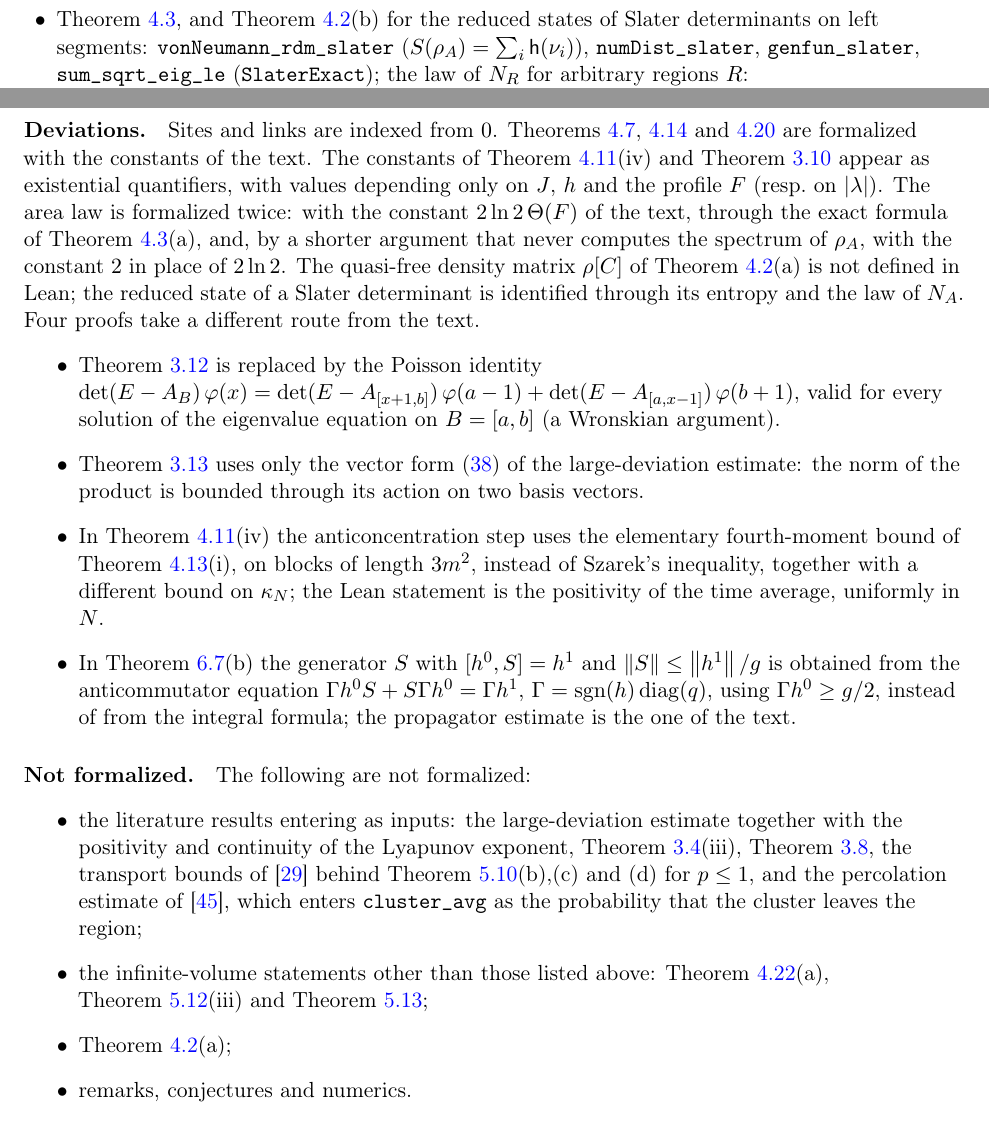
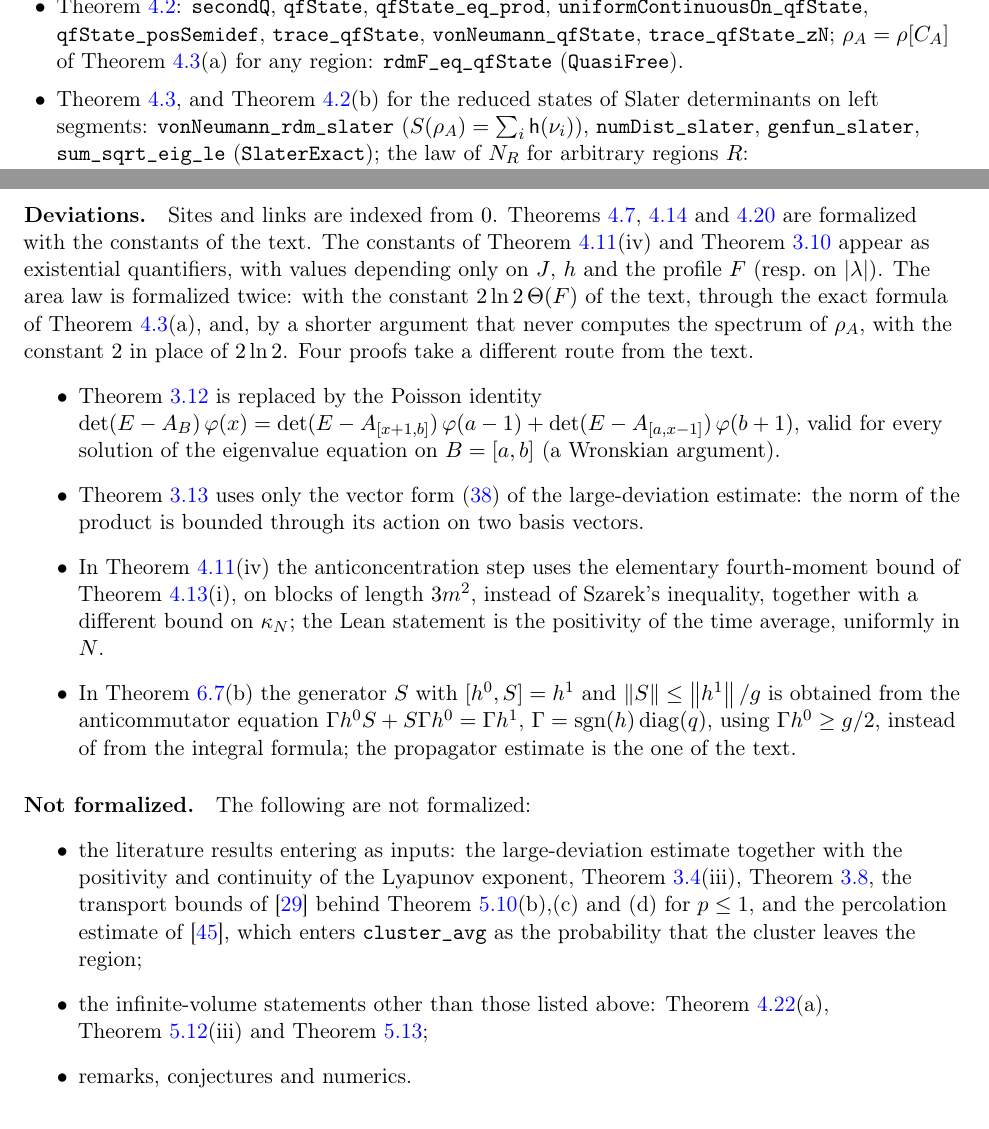
Before and after one commit to xturkesh/fermions, a LaTeX paper (paper/main.tex, which reads paper/sections/lean.tex): two parts of pages 97 and 98 of 102, joined at a grey line, cut at the place of the change. Compiled offline with pdfLaTeX.

Commit message:
Lean: quasi-free states in the library (73 modules, 4248 theorems, no non-standard axioms)
Co-Authored-By: Claude Opus 5.5 <noreply@anthropic.com>
Claude-Session: https://claude.ai/code/session_01NKqrRxmfWAsbocHrT8mtBS

```diff
--- a/paper/sections/lean.tex
+++ b/paper/sections/lean.tex
@@ -103,6 +103,10 @@ and (d): \texttt{no\_uniform\_LR\_nn}, \texttt{no\_uniform\_LR\_anticomm}, \text
 \texttt{avgPar\_imbInf\_uniform} (\texttt{OpenImbalance}).
 \item \cref{lem:intentropy,thm:numberentropy}: \texttt{massey}, \texttt{lgt\_numberEntropy\_sharp},
 \texttt{avg\_sup\_sector\_numberEntropy\_le} (\texttt{Entropy}, \texttt{TransportSharp}).
+\item \cref{lem:quasifree}: \texttt{secondQ}, \texttt{qfState}, \texttt{qfState\_eq\_prod},
+\texttt{uniformContinuousOn\_qfState}, \texttt{qfState\_posSemidef}, \texttt{trace\_qfState}, \texttt{vonNeumann\_qfState},
+\texttt{trace\_qfState\_zN}; $\rho_A=\rhoqf{C_A}$ of \cref{lem:slater}(a) for any region: \texttt{rdmF\_eq\_qfState}
+(\texttt{QuasiFree}).
 \item \cref{lem:slater}, and \cref{lem:quasifree}(b) for the reduced states of Slater determinants on left
 segments: \texttt{vonNeumann\_rdm\_slater} ($S(\rho_A)=\sum_i\bent(\nu_i)$), \texttt{numDist\_slater},
 \texttt{genfun\_slater}, \texttt{sum\_sqrt\_eig\_le} (\texttt{SlaterExact}); the law of $N_R$ for arbitrary regions $R$:
@@ -166,8 +170,7 @@ are formalized with the constants of the text.  The constants of \cref{thm:imbal
 existential quantifiers, with values depending only on $J$, $h$ and the profile $F$ (resp.\ on $|\lambda|$).  The area law is
 formalized twice: with the constant $2\ln2\,\Theta(F)$ of the text, through the exact formula of \cref{lem:slater}(a),
 and, by a shorter argument that never computes the spectrum of $\rho_A$, with the constant $2$ in place of $2\ln2$.
-The quasi-free density matrix $\rhoqf{C}$ of \cref{lem:quasifree}(a) is not defined in Lean; the reduced state of a
-Slater determinant is identified through its entropy and the law of $N_A$.  Four proofs take a different route from
+Four proofs take a different route from
 the text.
 \begin{itemize}
 \item \Cref{lem:green} is replaced by the Poisson identity
@@ -192,6 +195,5 @@ the transport bounds of \cite{JSBS2003} behind \cref{thm:dimer}(b),(c) and (d) f
 region;
 \item the infinite-volume statements other than those listed above: \cref{thm:infvol}(a),
 \cref{prop:dimerimbalance}(iii) and \cref{lem:dimerdos};
-\item \cref{lem:quasifree}(a);
 \item remarks, conjectures and numerics.
 \end{itemize}
```
Also changed, not shown: lean/README.md, 1 other file.
